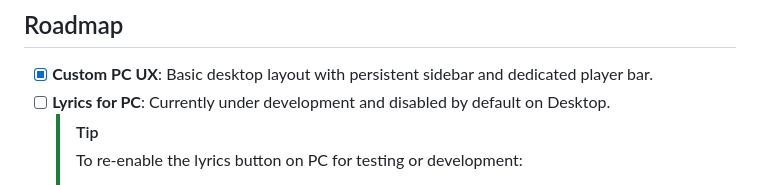
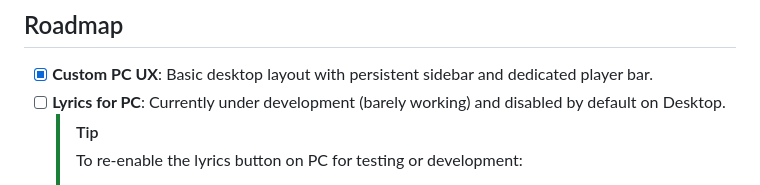
Before and after one commit to dddevid/Musly, a Markdown page: README.md, the part around the change. GitHub-like rendering.

```diff
--- a/README.md
+++ b/README.md
@@ -55,7 +55,7 @@ Your support helps me dedicate more time to improving Musly, adding new features
 ## Roadmap
 
 - [x] **Custom PC UX**: Basic desktop layout with persistent sidebar and dedicated player bar.
-- [ ] **Lyrics for PC**: Currently under development and disabled by default on Desktop.
+- [ ] **Lyrics for PC**: Currently under development (barely working) and disabled by default on Desktop.
     > [!TIP]
     > To re-enable the lyrics button on PC for testing or development:
     > 1. Open `lib/widgets/desktop_player_bar.dart`.
```
